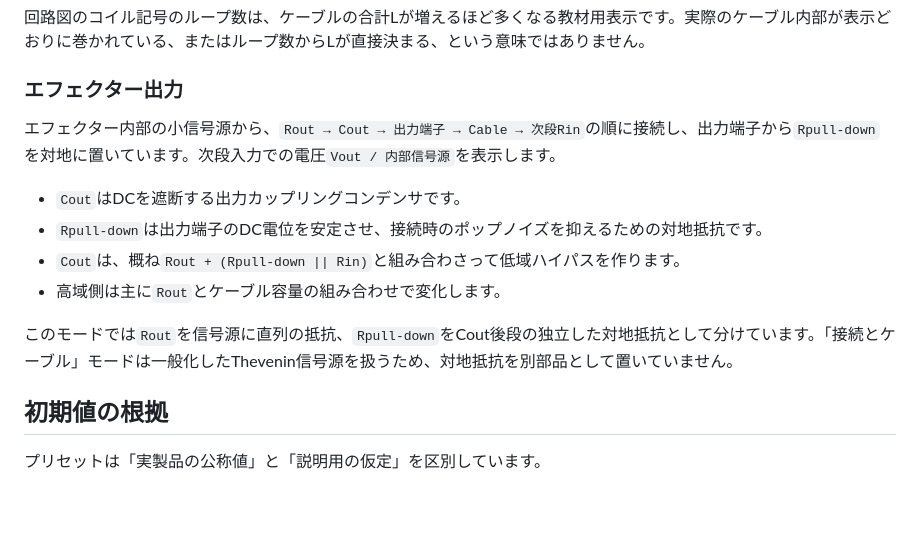
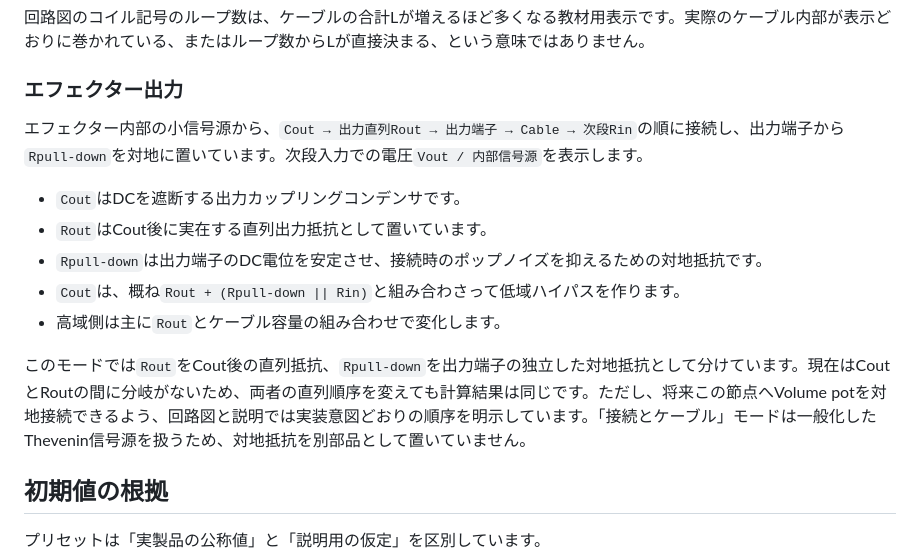
Before and after one commit to buitton-dev/audio-impedance-lab, a Markdown page: README.md, the part around the change. GitHub-like rendering; blank space fills up the shorter version.

Commit message:
Document Cout-before-Rout model

```diff
--- a/README.md
+++ b/README.md
@@ -48,14 +48,15 @@ GitHub Pagesを有効にすると、次の形式のURLで公開できます。
 
 ### エフェクター出力
 
-エフェクター内部の小信号源から、`Rout → Cout → 出力端子 → Cable → 次段Rin`の順に接続し、出力端子から`Rpull-down`を対地に置いています。次段入力での電圧`Vout / 内部信号源`を表示します。
+エフェクター内部の小信号源から、`Cout → 出力直列Rout → 出力端子 → Cable → 次段Rin`の順に接続し、出力端子から`Rpull-down`を対地に置いています。次段入力での電圧`Vout / 内部信号源`を表示します。
 
 - `Cout`はDCを遮断する出力カップリングコンデンサです。
+- `Rout`はCout後に実在する直列出力抵抗として置いています。
 - `Rpull-down`は出力端子のDC電位を安定させ、接続時のポップノイズを抑えるための対地抵抗です。
 - `Cout`は、概ね`Rout + (Rpull-down || Rin)`と組み合わさって低域ハイパスを作ります。
 - 高域側は主に`Rout`とケーブル容量の組み合わせで変化します。
 
-このモードでは`Rout`を信号源に直列の抵抗、`Rpull-down`をCout後段の独立した対地抵抗として分けています。「接続とケーブル」モードは一般化したThevenin信号源を扱うため、対地抵抗を別部品として置いていません。
+このモードでは`Rout`をCout後の直列抵抗、`Rpull-down`を出力端子の独立した対地抵抗として分けています。現在はCoutとRoutの間に分岐がないため、両者の直列順序を変えても計算結果は同じです。ただし、将来この節点へVolume potを対地接続できるよう、回路図と説明では実装意図どおりの順序を明示しています。「接続とケーブル」モードは一般化したThevenin信号源を扱うため、対地抵抗を別部品として置いていません。
 
 ## 初期値の根拠
 
```
